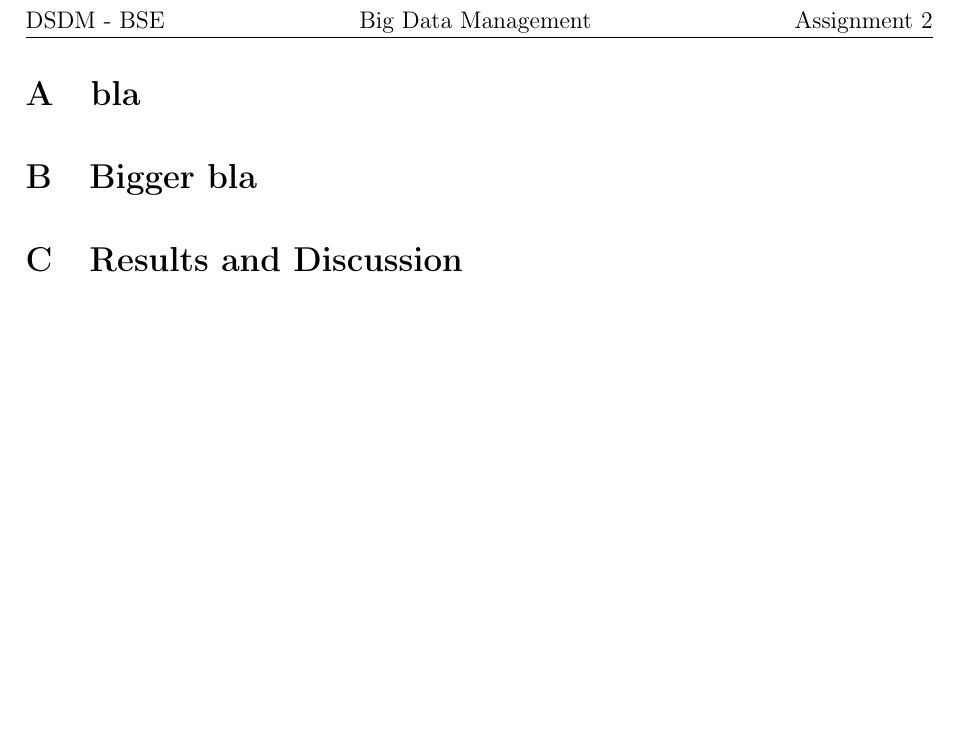
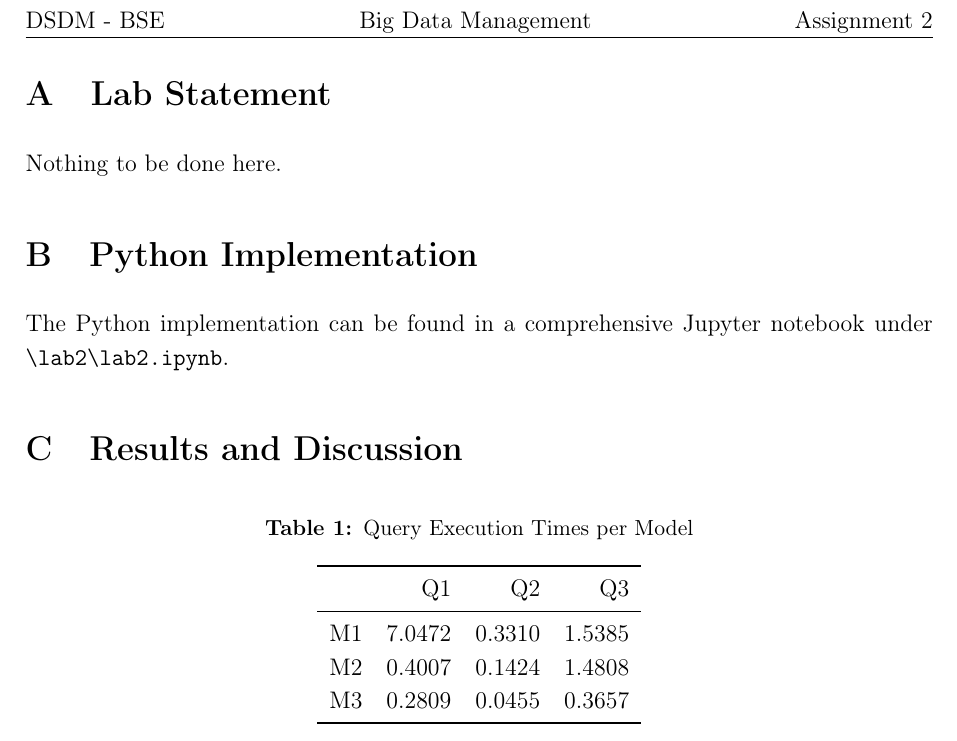
Before and after one commit to mariasimakova/lab2_bd, a LaTeX document (main.tex, which reads LaTex/chapters/part1.tex): part of page 2 of 2, cut so that both start at the same text, the shorter picture padded with empty space. Compiled offline with pdfLaTeX.

Commit message:
Added initial texts

```diff
--- a/LaTex/chapters/part1.tex
+++ b/LaTex/chapters/part1.tex
@@ -1,9 +1,15 @@
-\section{bla}
+\section{Lab Statement}
+
+Nothing to be done here.
 
 %%%%%%%%%%%%%%%%%%%%%%%%%%%%%%%%%%%%%%%%%%%%%%%%%%%%%%%%%%%%%%%%%%%%%%%%%%%%%%%%%%%%%%%%%%%%%%%%
 
-\section{Bigger bla}
+\section{Python Implementation}
+
+The Python implementation can be found in a comprehensive Jupyter notebook under \verb|\lab2\lab2.ipynb|.
 
 %%%%%%%%%%%%%%%%%%%%%%%%%%%%%%%%%%%%%%%%%%%%%%%%%%%%%%%%%%%%%%%%%%%%%%%%%%%%%%%%%%%%%%%%%%%%%%%%
 
 \section{Results and Discussion}
+
+\input{results/model_comparison}
```
